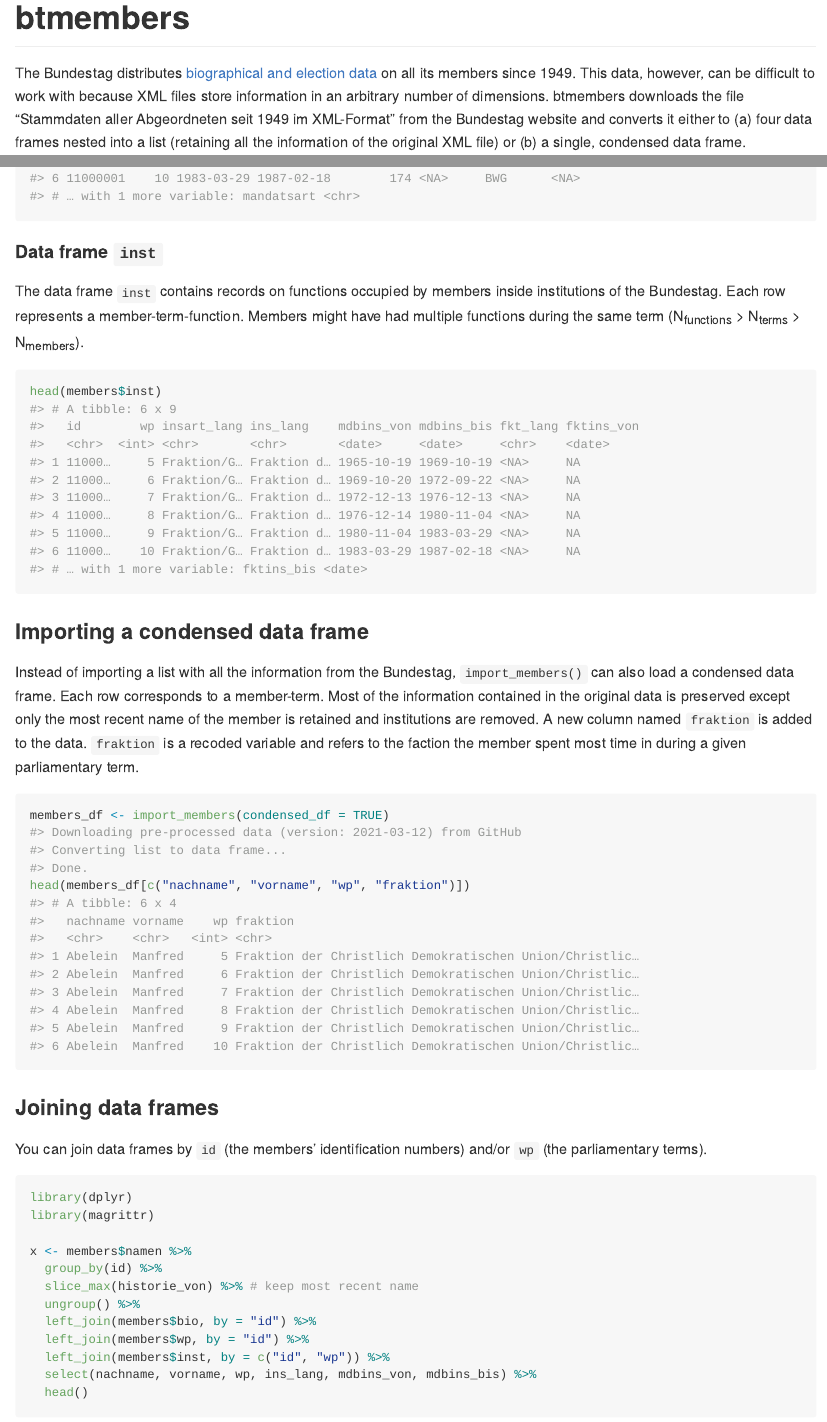
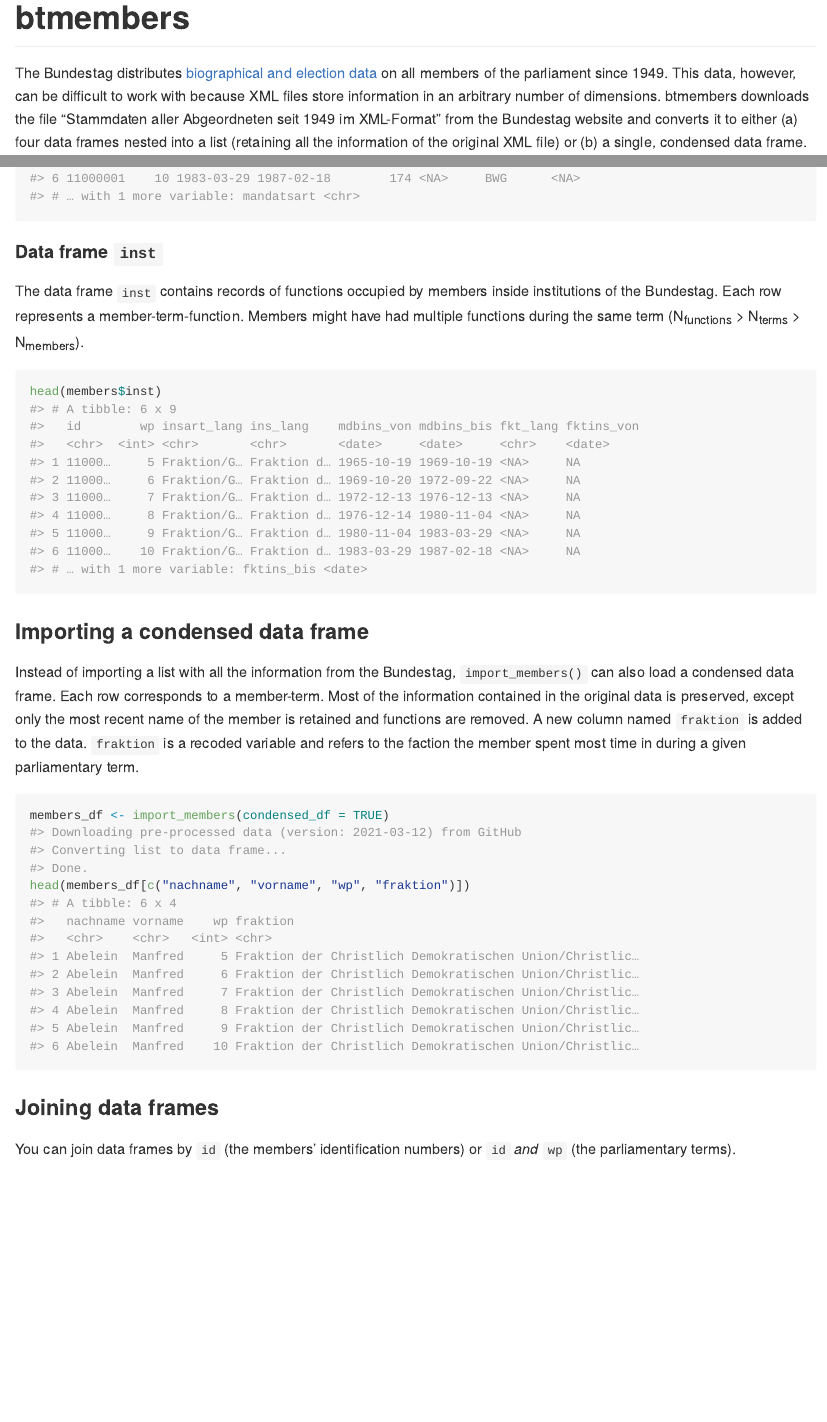
Before and after one commit to jolyphil/btmembers, an R Markdown document (README.Rmd): the page in a window 1100 px wide, from its top, and a second part further down, joined at a grey line. The pictures show the output file README.md that the author committed with the source, drawn offline in the style of GitHub; badge pictures from the web are left out.

Commit message:
clean readme and DESC

````diff
--- a/README.Rmd
+++ b/README.Rmd
@@ -19,7 +19,7 @@
 [![Lifecycle: experimental](https://img.shields.io/badge/lifecycle-experimental-orange.svg)](https://www.tidyverse.org/lifecycle/#experimental)
 <!-- badges: end -->
 
-The Bundestag distributes [biographical and election data](https://www.bundestag.de/services/opendata/) on all its members since 1949. This data, however, can be difficult to work with because XML files store information in an arbitrary number of dimensions. btmembers downloads the file "Stammdaten aller Abgeordneten seit 1949 im XML-Format" from the Bundestag website and converts it either to (a) four data frames nested into a list (retaining all the information of the original XML file) or (b) a single, condensed data frame.
+The Bundestag distributes [biographical and election data](https://www.bundestag.de/services/opendata/) on all members of the parliament since 1949. This data, however, can be difficult to work with because XML files store information in an arbitrary number of dimensions. btmembers downloads the file "Stammdaten aller Abgeordneten seit 1949 im XML-Format" from the Bundestag website and converts it to either (a) four data frames nested into a list (retaining all the information of the original XML file) or (b) a single, condensed data frame.
 
 ## Installation
 
@@ -71,7 +71,7 @@
 
 #### Data frame `inst`
 
-The data frame `inst` contains records on functions occupied by members inside institutions of the Bundestag. Each row represents a member-term-function. Members might have had multiple functions during the same term (N~functions~ > N~terms~ > N~members~).
+The data frame `inst` contains records of functions occupied by members inside institutions of the Bundestag. Each row represents a member-term-function. Members might have had multiple functions during the same term (N~functions~ > N~terms~ > N~members~).
 
 ```{r inst}
 head(members$inst)
@@ -80,7 +80,7 @@
 
 ### Importing a condensed data frame
 
-Instead of importing a list with all the information from the Bundestag, `import_members()` can also load a condensed data frame. Each row corresponds to a member-term. Most of the information contained in the original data is preserved except only the most recent name of the member is retained and institutions are removed. A new column named `fraktion` is added to the data. `fraktion` is a recoded variable and refers to the faction the member spent most time in during a given parliamentary term.
+Instead of importing a list with all the information from the Bundestag, `import_members()` can also load a condensed data frame. Each row corresponds to a member-term. Most of the information contained in the original data is preserved, except only the most recent name of the member is retained and functions are removed. A new column named `fraktion` is added to the data. `fraktion` is a recoded variable and refers to the faction the member spent most time in during a given parliamentary term.
 
 ```{r import-df}
 members_df <- import_members(condensed_df = TRUE)
@@ -90,13 +90,13 @@
 
 ### Joining data frames
 
-You can join data frames by `id` (the members' identification numbers) and/or `wp` (the parliamentary terms).
+You can join data frames by `id` (the members' identification numbers) or `id` _and_ `wp` (the parliamentary terms).
 
 ```{r join, message = FALSE}
 library(dplyr)
 library(magrittr)
 
-x <- members$namen %>%
+members$namen %>%
   group_by(id) %>%
   slice_max(historie_von) %>% # keep most recent name
   ungroup() %>%
````
Also changed, not shown: README.md, README.Rmd (3 more changed lines), 1 other file.
